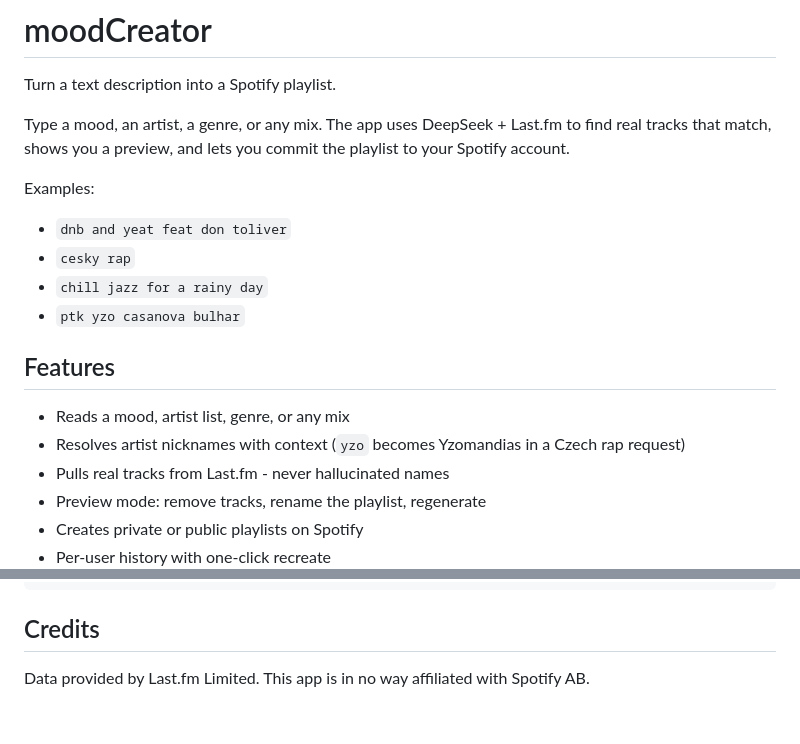
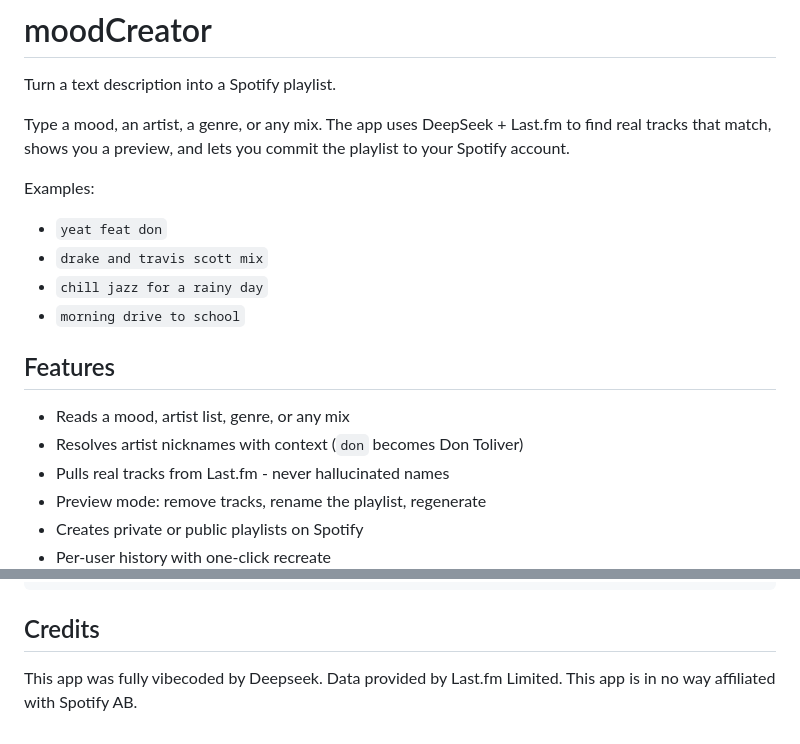
Before and after one commit to Danek309044/moodCreator, a Markdown page: README.md, 2 parts joined by grey strips. GitHub-like rendering; blank space fills up the shorter version.

```diff
--- a/README.md
+++ b/README.md
@@ -7,15 +7,15 @@ to find real tracks that match, shows you a preview, and lets you commit the
 playlist to your Spotify account.
 
 Examples:
-- `dnb and yeat feat don toliver`
-- `cesky rap`
+- `yeat feat don`
+- `drake and travis scott mix`
 - `chill jazz for a rainy day`
-- `ptk yzo casanova bulhar`
+- `morning drive to school`
 
 ## Features
 
 - Reads a mood, artist list, genre, or any mix
-- Resolves artist nicknames with context (`yzo` becomes Yzomandias in a Czech rap request)
+- Resolves artist nicknames with context (`don` becomes Don Toliver)
 - Pulls real tracks from Last.fm - never hallucinated names
 - Preview mode: remove tracks, rename the playlist, regenerate
 - Creates private or public playlists on Spotify
@@ -194,5 +194,6 @@ delete .lastfm_cache.json and restart the server.
 
 ## Credits
 
+This app was fully vibecoded by Deepseek.
 Data provided by Last.fm Limited.
 This app is in no way affiliated with Spotify AB.
```
